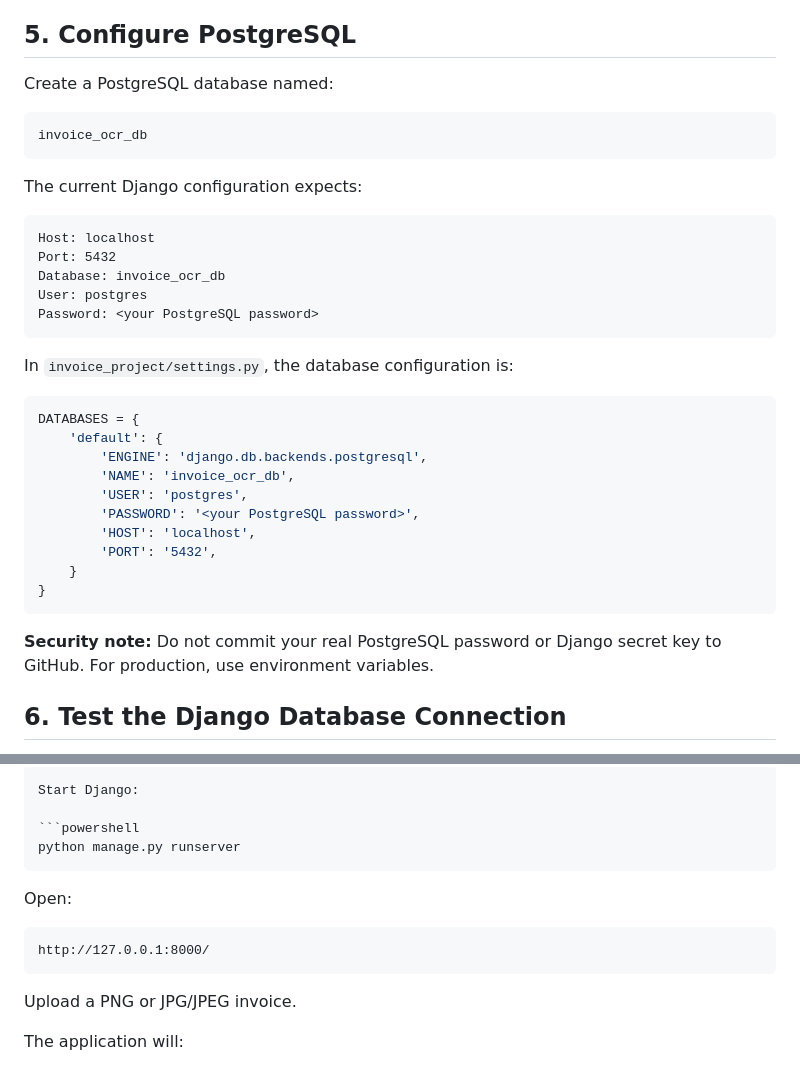
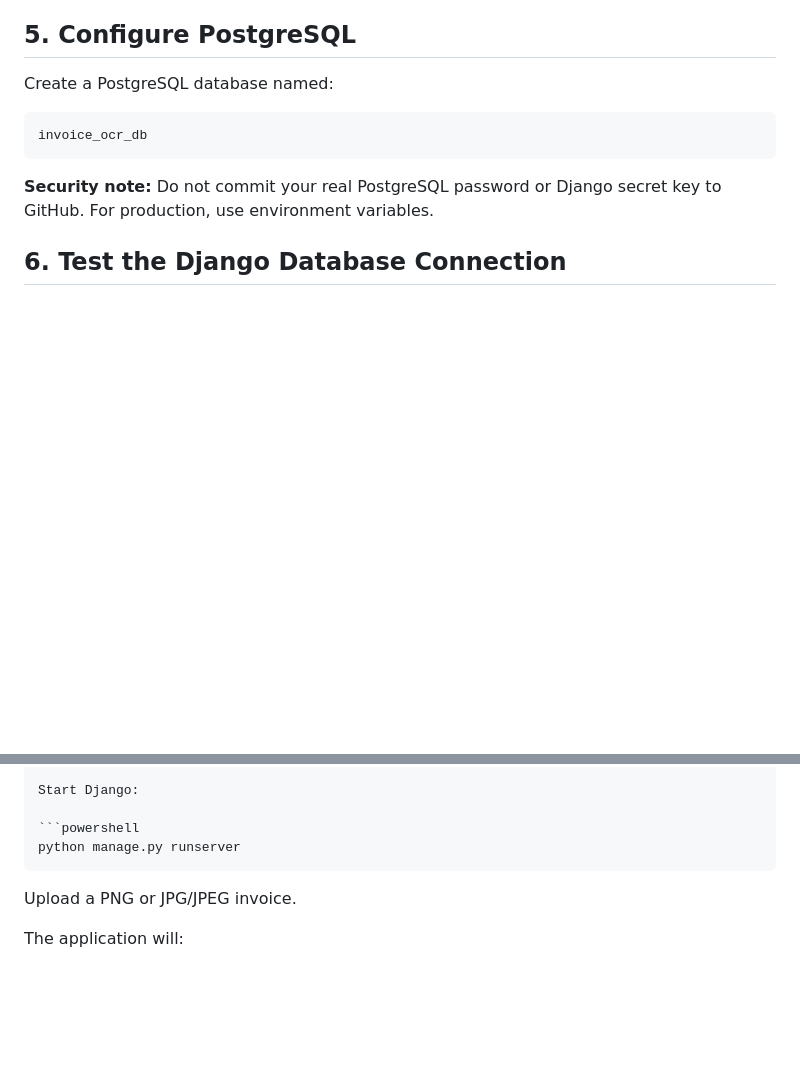
Before and after one commit to jiyajalan13/invoice_OCR, a Markdown page: README.md, 2 parts joined by grey strips. Rendered like a GitHub page; blank space fills up the shorter version.

Commit message:
Update README to remove database credentials
Removed sensitive database configuration details from README.

````diff
--- a/README.md
+++ b/README.md
@@ -197,30 +197,9 @@ Create a PostgreSQL database named:
 invoice_ocr_db
 ```
 
-The current Django configuration expects:
 
-```text
-Host: localhost
-Port: 5432
-Database: invoice_ocr_db
-User: postgres
-Password: <your PostgreSQL password>
-```
 
-In `invoice_project/settings.py`, the database configuration is:
 
-```python
-DATABASES = {
-    'default': {
-        'ENGINE': 'django.db.backends.postgresql',
-        'NAME': 'invoice_ocr_db',
-        'USER': 'postgres',
-        'PASSWORD': '<your PostgreSQL password>',
-        'HOST': 'localhost',
-        'PORT': '5432',
-    }
-}
-```
 
 **Security note:** Do not commit your real PostgreSQL password or Django secret key to GitHub. For production, use environment variables.
 
@@ -286,11 +265,6 @@ Start Django:
 python manage.py runserver
 ```
 
-Open:
-
-```text
-http://127.0.0.1:8000/
-```
 
 Upload a PNG or JPG/JPEG invoice.
 
````
